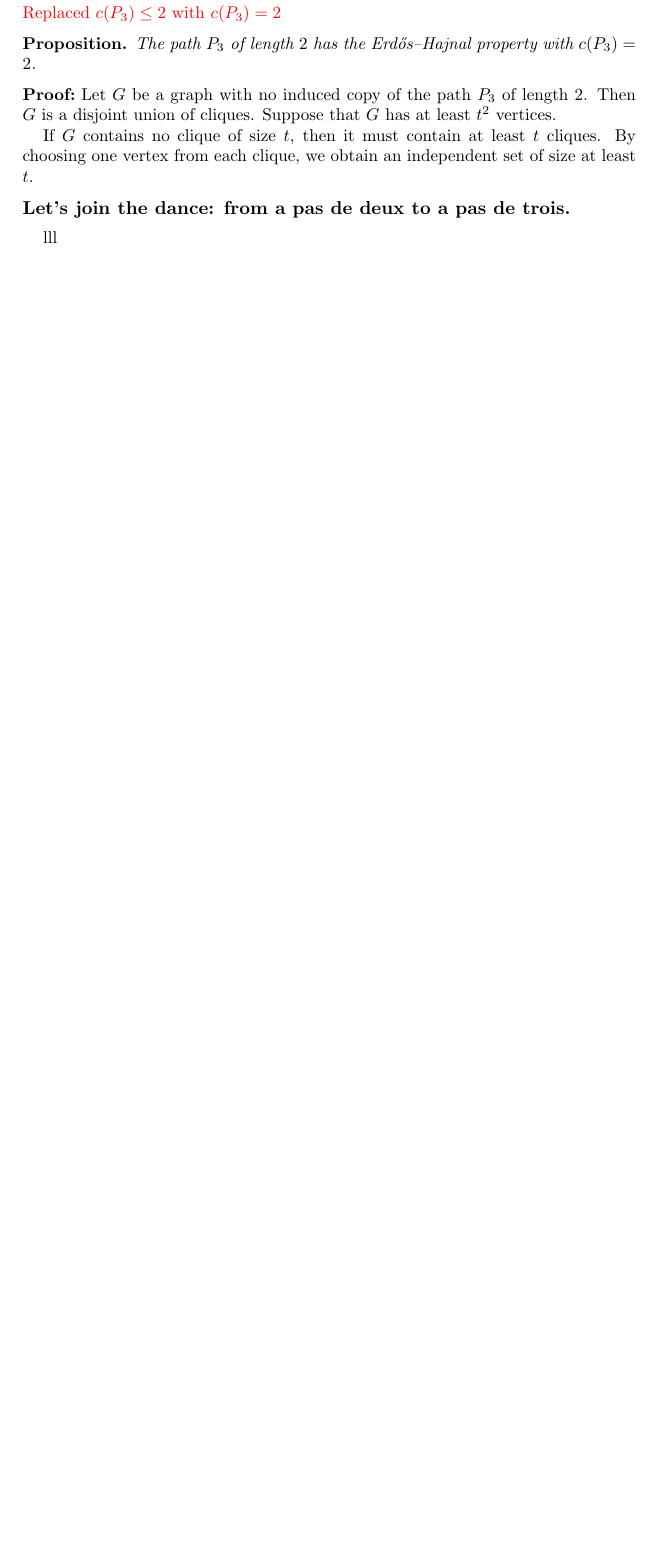
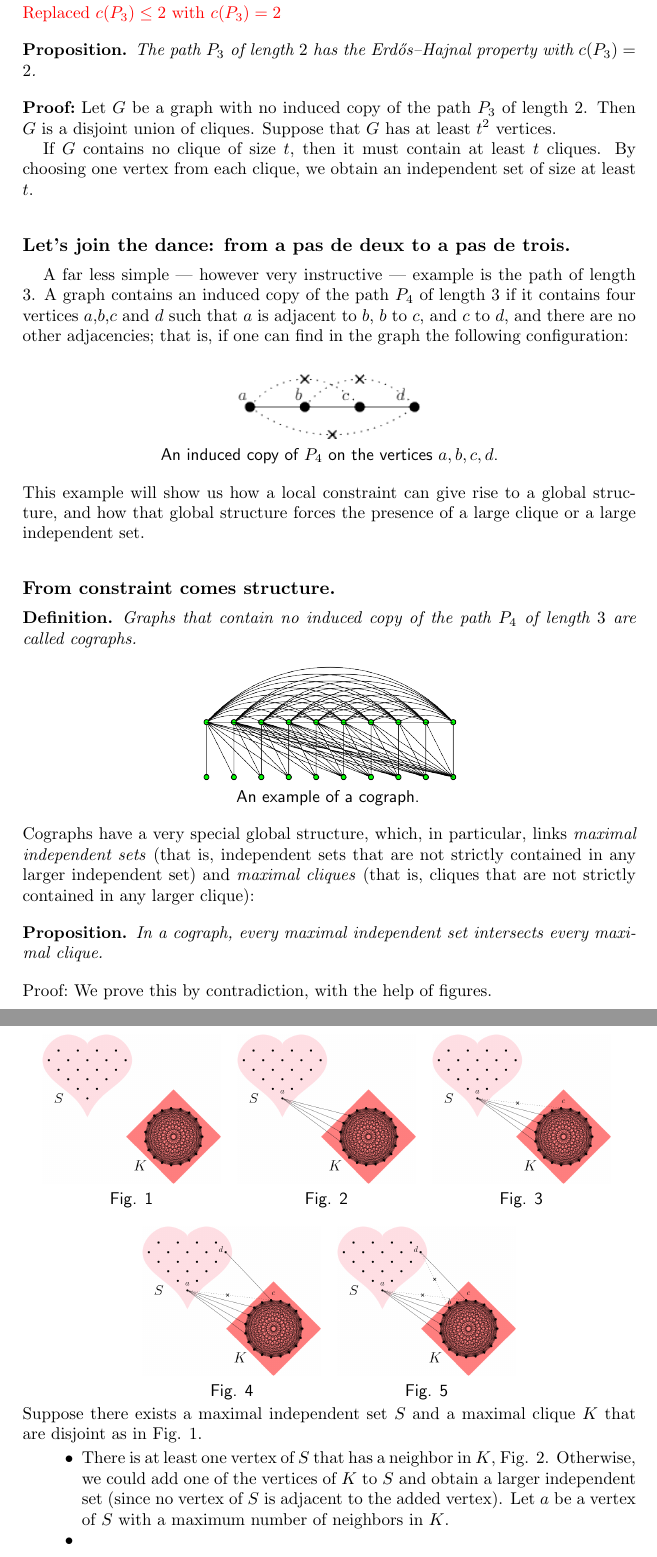
Before and after one commit to rostislav-matveev/AMR-translations, a LaTeX paper (Ramsey/ramsey.tex): part of page 13 of 13 before the commit and two parts of pages 13 and 14 of 14 after it, the two joined at a grey line, cut so that both start at the same text, the shorter picture padded with empty space. Compiled offline with pdfLaTeX.

Commit message:
Ramsey 14

```diff
--- a/Ramsey/ramsey.tex
+++ b/Ramsey/ramsey.tex
@@ -38,7 +38,7 @@
 \newtheorem*{proposition}{Proposition}
 \newtheorem*{question}{Question}
 \newtheorem*{conjecture}{Conjecture}
-\newtheorem{exercise}{Exercise}
+\newtheorem*{definition}{Definition}
 
 \let\dmo=\DeclareMathOperator
 
@@ -735,6 +735,98 @@ If $G$ contains no clique of size $t$, then it must contain at least
 $t$ cliques. By choosing one vertex from each clique, we obtain an
 independent set of size at least $t$.
 \subsection{Let’s join the dance: from a pas de deux to a pas de trois.}
+A far less simple --- however very instructive --- example is the path
+of length $3$. A graph contains an induced copy of the path $P_{4}$ of
+length $3$ if it contains four vertices $a$,$b$,$c$ and $d$ such that
+$a$ is adjacent to $b$, $b$ to $c$, and $c$ to $d$, and there are no
+other adjacencies; that is, if one can find in the graph the following
+configuration:
+\medskip\par
+\begin{center}
+  \begin{lpic}[draft,b(4ex),l(6em),r(6em),clean]{Pix/p4-2}
+     \lbl[t]{19,-2;\parbox{0.60\textwidth}{
+         \begin{center}\sf
+           An induced copy of $P_{4}$ on the vertices $a,b,c,d$.
+         \end{center}
+         }}
+  \end{lpic}
+\end{center}
+This example will show us how a local constraint can give rise to a
+global structure, and how that global structure forces the presence of
+a large clique or a large independent set.
 
-lll
+\subsection{From constraint comes structure.}
+\begin{definition} Graphs that contain no induced copy of the path
+  $P_{4}$ of length $3$ are called cographs.
+\end{definition}
+
+% \medskip\par
+\begin{center}
+  \begin{lpic}[draft,b(4ex),l(1em),r(1em),clean]{Pix/cog}
+     \lbl[t]{26,-2;\parbox{0.40\textwidth}{
+         \begin{center}\sf
+           An example of a cograph.
+         \end{center}
+         }}
+  \end{lpic}
+\end{center}
+Cographs have a very special global structure, which, in particular,
+links \emph{maximal independent sets} (that is, independent sets that are not
+strictly contained in any larger independent set) and \emph{maximal cliques}
+(that is, cliques that are not strictly contained in any larger
+clique):
+
+\begin{proposition}
+  In a cograph, every maximal independent set intersects every maximal
+  clique.
+\end{proposition}
+
+% \begin{wrapfigure}{r}{0mm}
+  % \fbox{\includegraphics[width=0.2\textwidth]{Pix/cogr0}}
+% \end{wrapfigure}
+
+\paragraph{Proof:} We prove this by contradiction, with the help of
+figures.
+\newlength{\cogwidth}\setlength{\cogwidth}{0.29\textwidth}
+\begin{center}
+  \begin{tabular}{ccc}
+    \includegraphics[width=\cogwidth]{Pix/cogr0}
+    &\includegraphics[width=\cogwidth]{Pix/cogr1}
+    &\includegraphics[width=\cogwidth]{Pix/cogr2}\\
+    \sf Fig. 1
+    &\sf Fig. 2
+    &\sf Fig. 3
+  \end{tabular}
+  \bigskip\par
+  \begin{tabular}{cc}
+    \includegraphics[width=\cogwidth]{Pix/cogr3}
+    &\includegraphics[width=\cogwidth]{Pix/cogr4}\\
+    \sf Fig. 4
+    &\sf Fig. 5
+  \end{tabular}
+\end{center}
+Suppose there exists a maximal independent set $S$ and a maximal
+clique $K$ that are disjoint as in Fig. 1.
+
+\begin{itemize}
+\item There is at least one vertex of $S$ that has a neighbor in $K$,
+  Fig. 2. Otherwise, we could add one of the vertices of $K$ to $S$
+  and obtain a larger independent set (since no vertex of $S$ is
+  adjacent to the added vertex). Let $a$ be a vertex of $S$ with a
+  maximum number of neighbors in $K$.
+\item
+
+\end{itemize}
+
+
+
+
+
+
+
+
+
+
+
+
 \end{document}
```
